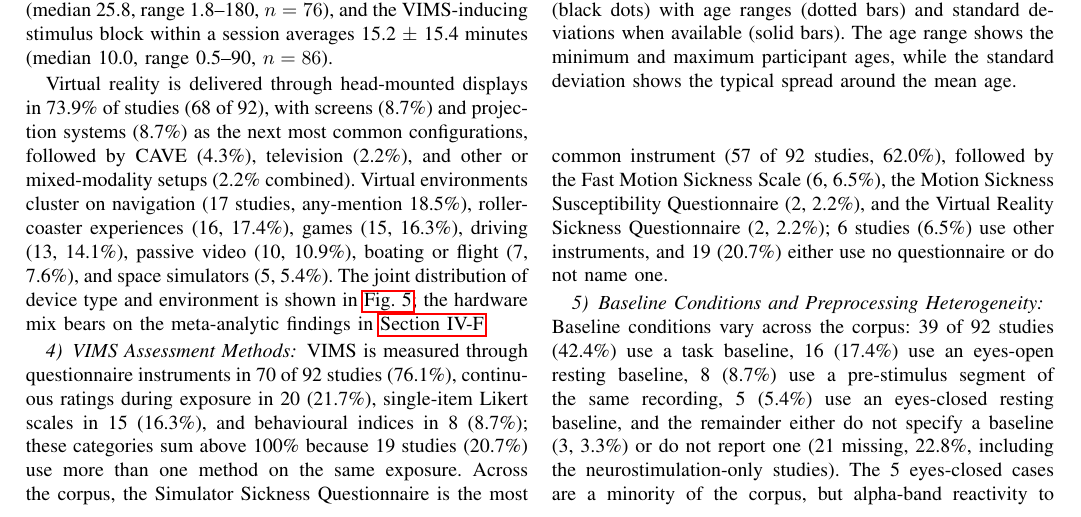
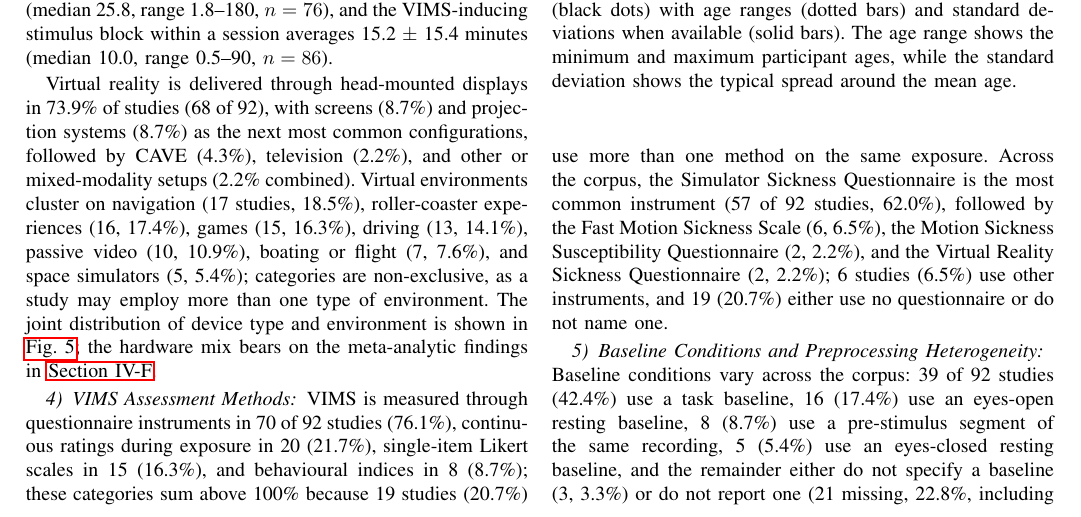
Before and after one commit to gael-vanderlee/cs-review, a LaTeX paper (review_bci_cs.tex, which reads contents/results.tex): part of page 8 of 20, cut so that both start at the same text. Compiled offline with pdfLaTeX.

Commit message:
Clarified any-mention

```diff
--- a/contents/results.tex
+++ b/contents/results.tex
@@ -58,7 +58,7 @@ The majority of protocols are single-session (mean 1.6 $\pm$ 2.1 sessions, media
 Session duration averages 36.3 $\pm$ 32.6 minutes (median 25.8, range 1.8--180, $n = 76$), and the VIMS-inducing stimulus block within a session averages 15.2 $\pm$ 15.4 minutes (median 10.0, range 0.5--90, $n = 86$).
 
 Virtual reality is delivered through head-mounted displays in 73.9\% of studies (68 of 92), with screens (8.7\%) and projection systems (8.7\%) as the next most common configurations, followed by CAVE (4.3\%), television (2.2\%), and other or mixed-modality setups (2.2\% combined).
-Virtual environments cluster on navigation (17 studies, any-mention 18.5\%), roller-coaster experiences (16, 17.4\%), games (15, 16.3\%), driving (13, 14.1\%), passive video (10, 10.9\%), boating or flight (7, 7.6\%), and space simulators (5, 5.4\%).
+Virtual environments cluster on navigation (17 studies, 18.5\%), roller-coaster experiences (16, 17.4\%), games (15, 16.3\%), driving (13, 14.1\%), passive video (10, 10.9\%), boating or flight (7, 7.6\%), and space simulators (5, 5.4\%); categories are non-exclusive, as a study may employ more than one type of environment.
 The joint distribution of device type and environment is shown in \autoref{fig:vr_device_environment}; the hardware mix bears on the meta-analytic findings in \autoref{sec:confounders}.
 
 \begin{figure}[t]
```
